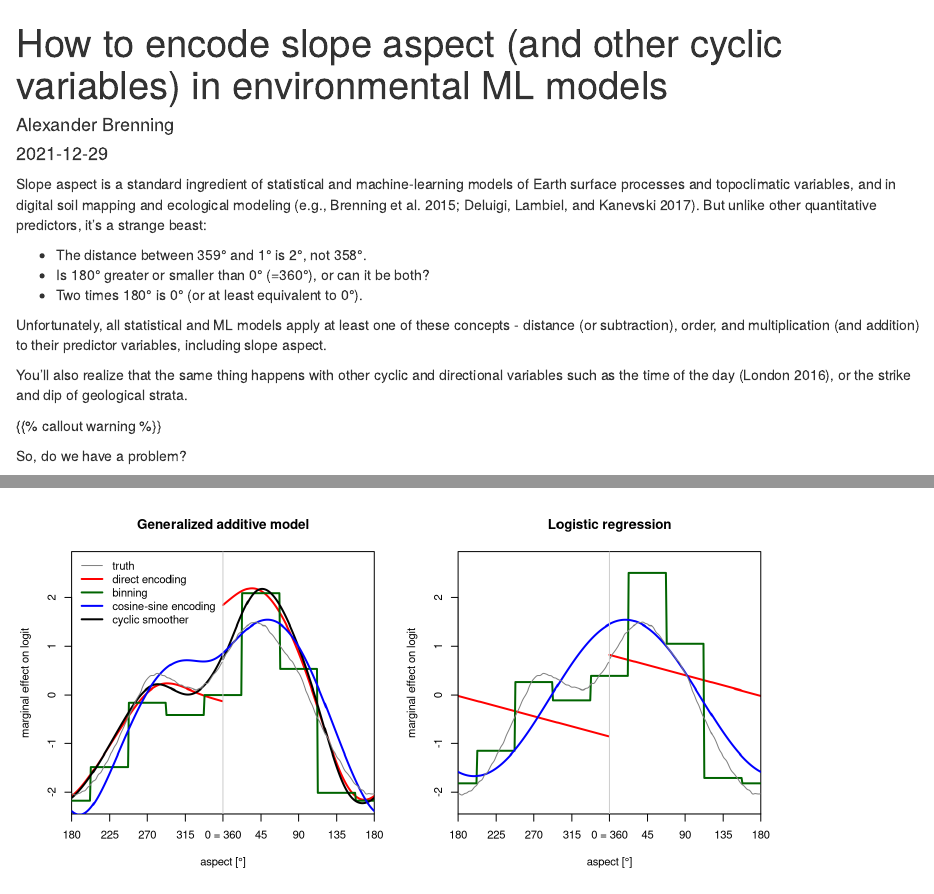
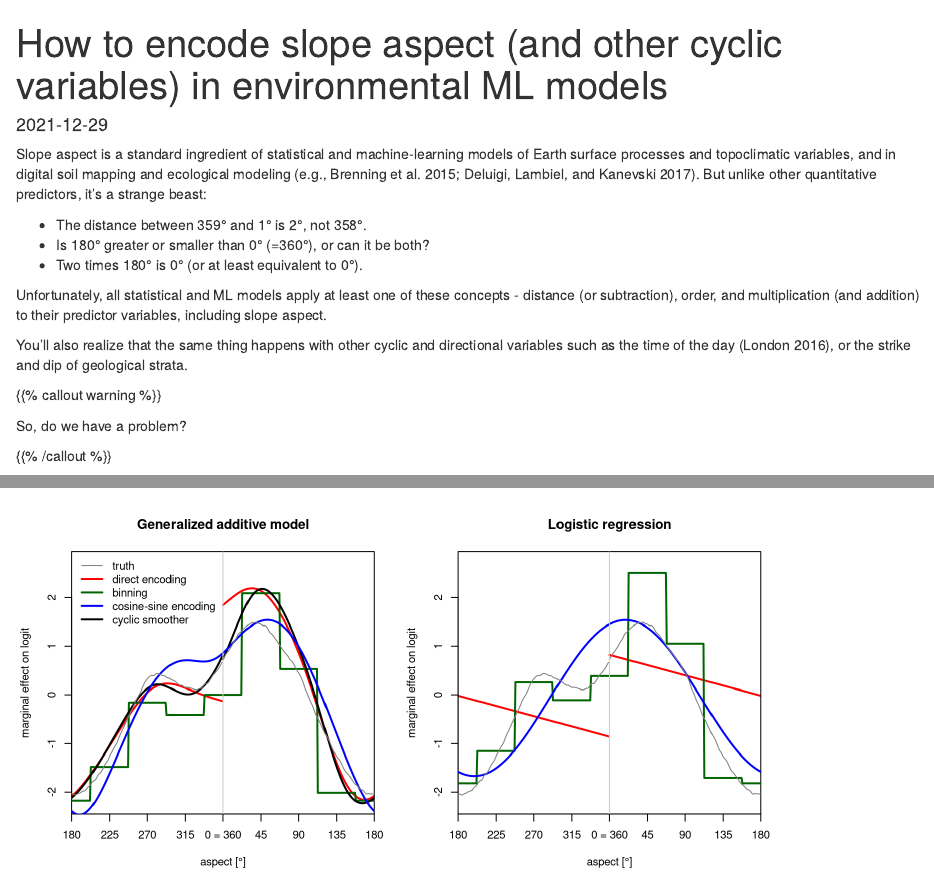
Before and after one commit to alexanderbrenning/geods, an R Markdown document (content/post/2021-12-29-directional-variables-in-ml-models/index.Rmarkdown): the page in a window 1100 px wide, from its top, and a second part further down, joined at a grey line. Rendered offline with R 4.5, knitr and Pandoc, with nearby package versions; some code elsewhere in the file could not run offline.

Commit message:
minor yaml edit

```diff
--- a/content/post/2021-12-29-directional-variables-in-ml-models/index.Rmarkdown
+++ b/content/post/2021-12-29-directional-variables-in-ml-models/index.Rmarkdown
@@ -1,6 +1,5 @@
 ---
 title: "How to encode slope aspect (and other cyclic variables) in environmental ML models"
-author: Alexander Brenning
 date: '2021-12-29'
 slug: directional-variables-in-ml-models
 categories: ["R", "machine learning", "environmental modeling", "feature engineering"]
```
